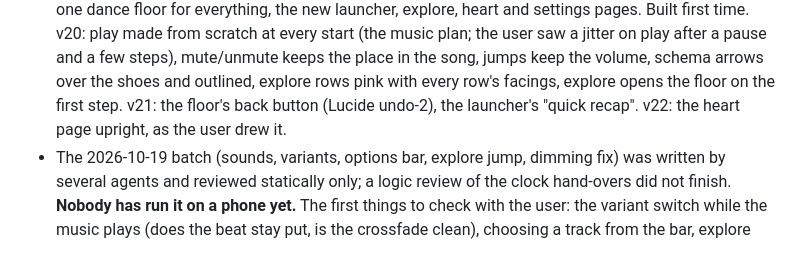
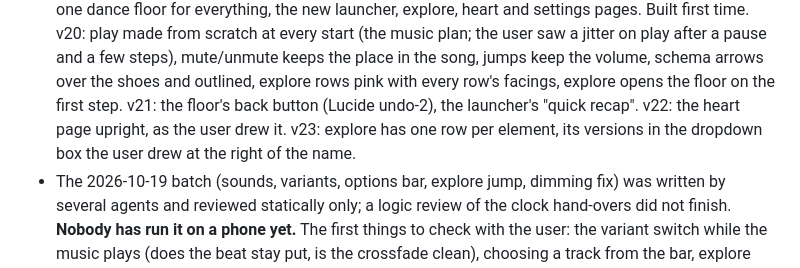
Before and after one commit to LiorAvrahami/6SteP, a Markdown page: handover-to-new-maintainer.md, the part around the change. Rendered like a GitHub page.

Commit message:
Docs: release v23 in the handover
Co-Authored-By: Claude Opus 5.5 <noreply@anthropic.com>

```diff
--- a/handover-to-new-maintainer.md
+++ b/handover-to-new-maintainer.md
@@ -297,7 +297,8 @@ commit (there is no diff step any more: the editor's file is the only version).
   v20: play made from scratch at every start (the music plan; the user saw a jitter on play after a pause and a few
   steps), mute/unmute keeps the place in the song, jumps keep the volume, schema arrows over the shoes and outlined,
   explore rows pink with every row's facings, explore opens the floor on the first step. v21: the floor's back button
-  (Lucide undo-2), the launcher's "quick recap". v22: the heart page upright, as the user drew it.
+  (Lucide undo-2), the launcher's "quick recap". v22: the heart page upright, as the user drew it. v23: explore has one row
+  per element, its versions in the dropdown box the user drew at the right of the name.
 - The 2026-10-19 batch (sounds, variants, options bar, explore jump, dimming fix) was written by several agents and
   reviewed statically only; a logic review of the clock hand-overs did not finish. **Nobody has run it on a phone yet.**
   The first things to check with the user: the variant switch while the music plays (does the beat stay put, is the
```
